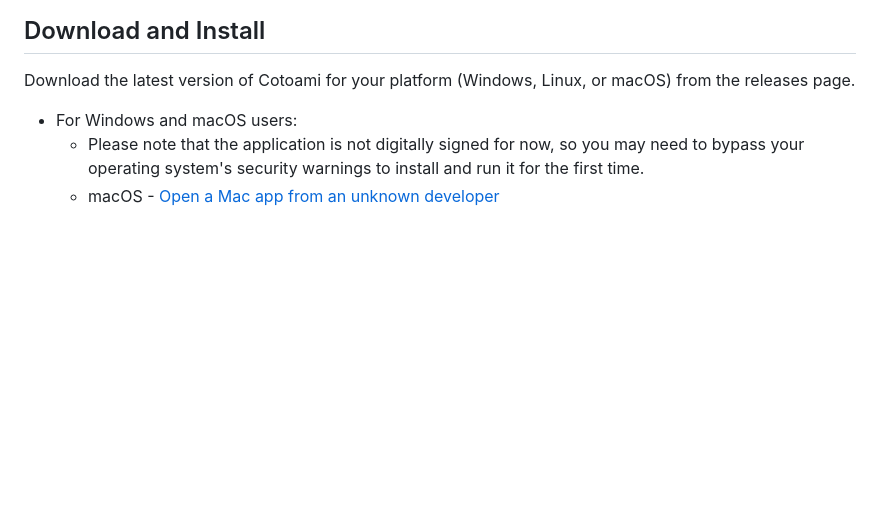
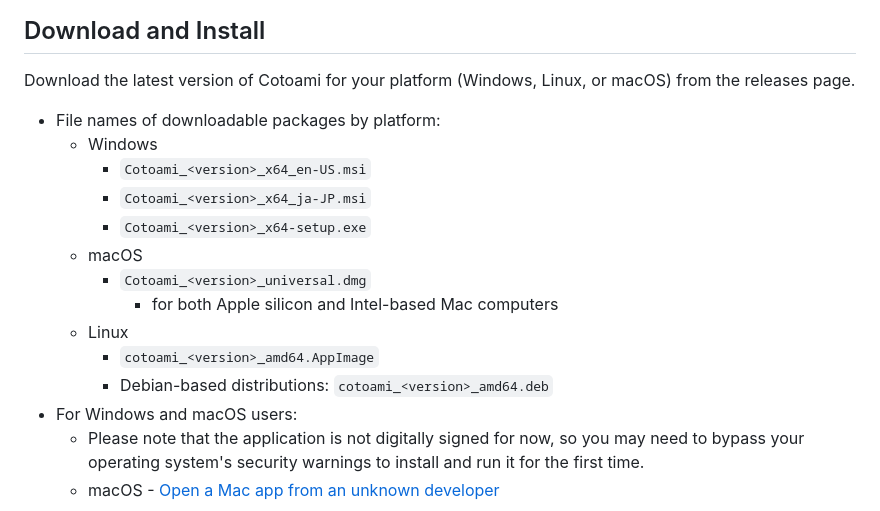
Before and after one commit to cotoami/cotoami-remake, a Markdown page: README.md, the part around the change. Rendered like a GitHub page; blank space fills up the shorter version.

Commit message:
doc: update Download and Install in README.md

```diff
--- a/README.md
+++ b/README.md
@@ -151,6 +151,17 @@ As of its initial release in 2025, there are already countless note-taking apps
 
 Download the latest version of Cotoami for your platform (Windows, Linux, or macOS) from the releases page.
 
+* File names of downloadable packages by platform:
+    * Windows
+        * `Cotoami_<version>_x64_en-US.msi`
+        * `Cotoami_<version>_x64_ja-JP.msi`
+        * `Cotoami_<version>_x64-setup.exe`
+    * macOS
+        * `Cotoami_<version>_universal.dmg`
+            * for both Apple silicon and Intel-based Mac computers
+    * Linux
+        * `cotoami_<version>_amd64.AppImage`
+        * Debian-based distributions: `cotoami_<version>_amd64.deb`
 * For Windows and macOS users:
     * Please note that the application is not digitally signed for now, so you may need to bypass your operating system's security warnings to install and run it for the first time.
     * macOS - [Open a Mac app from an unknown developer](https://support.apple.com/guide/mac-help/open-a-mac-app-from-an-unknown-developer-mh40616/mac)
```
